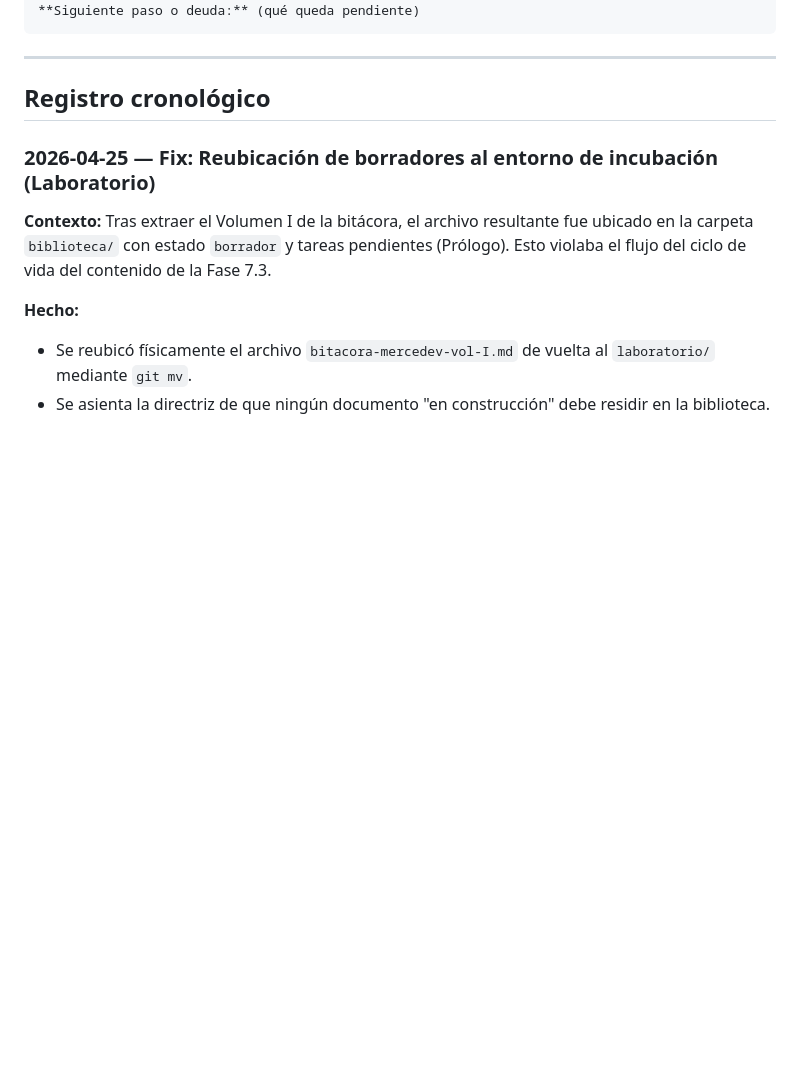
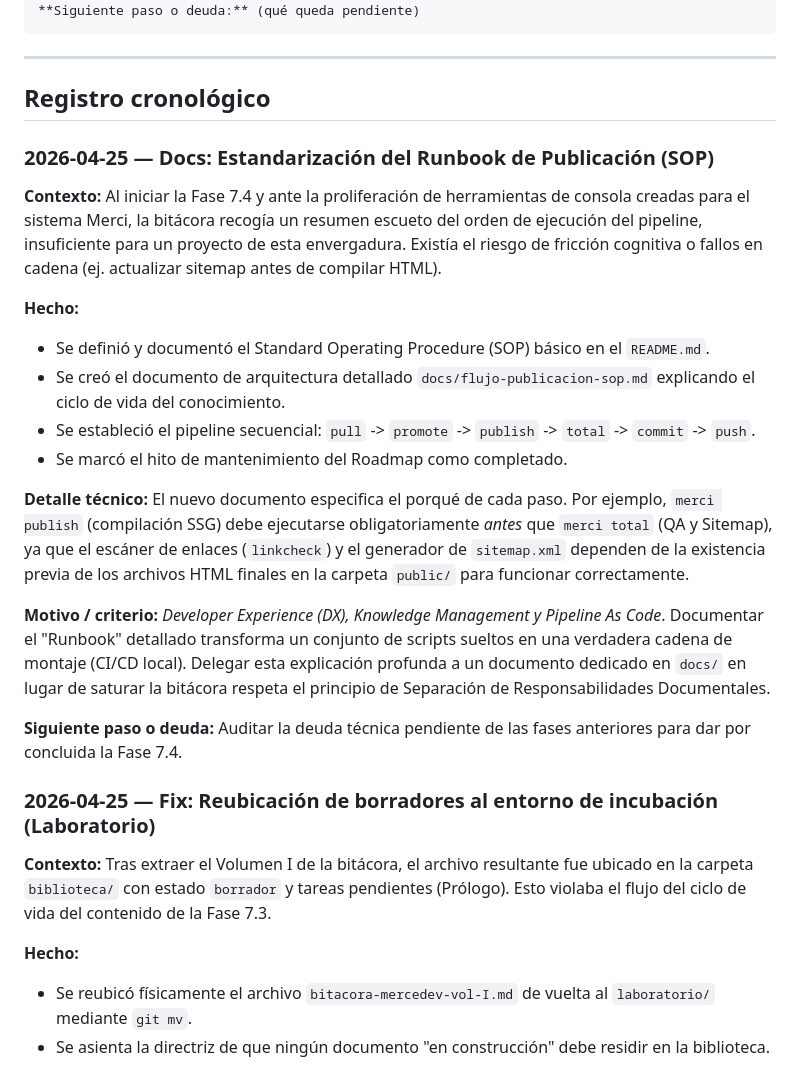
Before and after one commit to MercedesDF/PROYECTO_mercedev.es, a Markdown page: laboratorio/bitacora-mercedev.md, the part around the change. Drawn GitHub-style; blank space fills up the shorter version.

```diff
--- a/laboratorio/bitacora-mercedev.md
+++ b/laboratorio/bitacora-mercedev.md
@@ -36,6 +36,22 @@ Copia el bloque y rellénalo.
 
 ---
 ## Registro cronológico
+
+### 2026-04-25 — Docs: Estandarización del Runbook de Publicación (SOP)
+
+**Contexto:** Al iniciar la Fase 7.4 y ante la proliferación de herramientas de consola creadas para el sistema Merci, la bitácora recogía un resumen escueto del orden de ejecución del pipeline, insuficiente para un proyecto de esta envergadura. Existía el riesgo de fricción cognitiva o fallos en cadena (ej. actualizar sitemap antes de compilar HTML).
+
+**Hecho:**
+- Se definió y documentó el Standard Operating Procedure (SOP) básico en el `README.md`.
+- Se creó el documento de arquitectura detallado `docs/flujo-publicacion-sop.md` explicando el ciclo de vida del conocimiento.
+- Se estableció el pipeline secuencial: `pull` -> `promote` -> `publish` -> `total` -> `commit` -> `push`.
+- Se marcó el hito de mantenimiento del Roadmap como completado.
+
+**Detalle técnico:** El nuevo documento especifica el porqué de cada paso. Por ejemplo, `merci publish` (compilación SSG) debe ejecutarse obligatoriamente *antes* que `merci total` (QA y Sitemap), ya que el escáner de enlaces (`linkcheck`) y el generador de `sitemap.xml` dependen de la existencia previa de los archivos HTML finales en la carpeta `public/` para funcionar correctamente.
+
+**Motivo / criterio:** *Developer Experience (DX), Knowledge Management y Pipeline As Code*. Documentar el "Runbook" detallado transforma un conjunto de scripts sueltos en una verdadera cadena de montaje (CI/CD local). Delegar esta explicación profunda a un documento dedicado en `docs/` en lugar de saturar la bitácora respeta el principio de Separación de Responsabilidades Documentales.
+
+**Siguiente paso o deuda:** Auditar la deuda técnica pendiente de las fases anteriores para dar por concluida la Fase 7.4.
 
 ### 2026-04-25 — Fix: Reubicación de borradores al entorno de incubación (Laboratorio)
 
```
Also changed, not shown: docs/flujo-publicacion-sop.md (added, +40 -0 lines).
